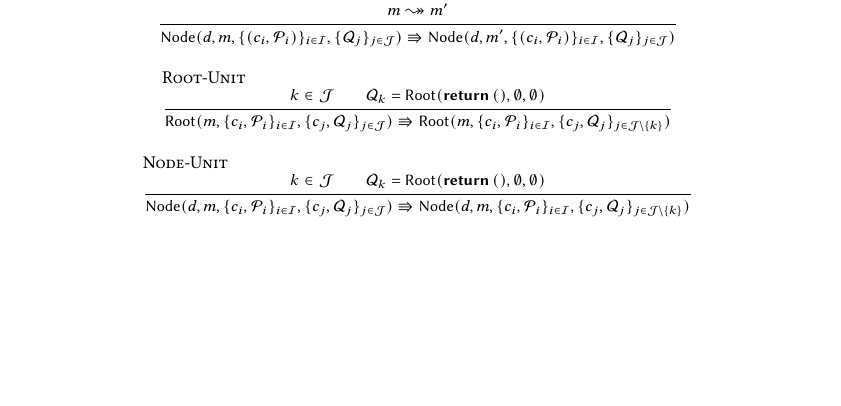
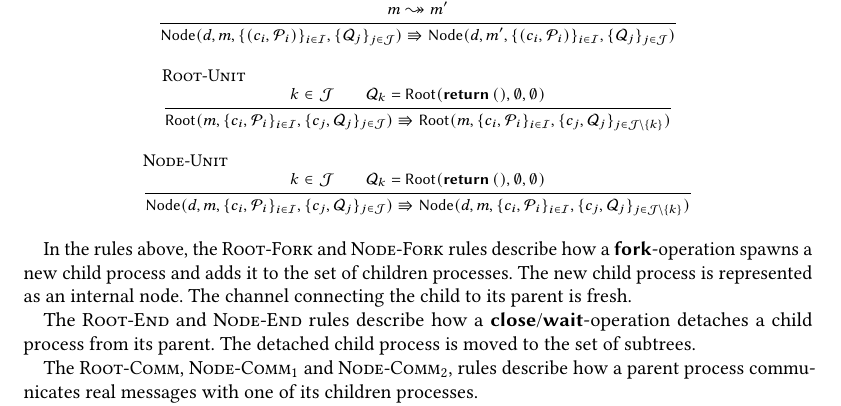
Before and after one commit to qcfu-bu/esop26, a LaTeX paper (paper/main.tex, which reads paper/appendix/progress.tex): part of page 52 of 52 before the commit and part of page 52 of 53 after it, cut so that both start at the same text, the shorter picture padded with empty space. Compiled offline with pdfLaTeX.

Commit message:
spawning tree

```diff
--- a/paper/appendix/progress.tex
+++ b/paper/appendix/progress.tex
@@ -549,3 +549,15 @@ We now define the spawning tree semantics through the following reduction rules:
     }
   }
 \end{mathpar}
+
+In the rules above, the \textsc{Root-Fork} and \textsc{Node-Fork} rules
+describe how a \Fork{}-operation spawns a new child process and adds it to the
+set of children processes. The new child process is represented as an internal node.
+The channel connecting the child to its parent is fresh.
+
+The \textsc{Root-End} and \textsc{Node-End} rules describe how a \Close{}/\Wait{}-operation
+detaches a child process from its parent. The detached child process is moved to the set of subtrees.
+
+The \textsc{Root-Comm}, \textsc{Node-Comm$_1$} and \textsc{Node-Comm$_2$},
+rules describe how a parent process communicates real messages with
+one of its children processes.
```
Also changed, not shown: paper/main.pdf.
